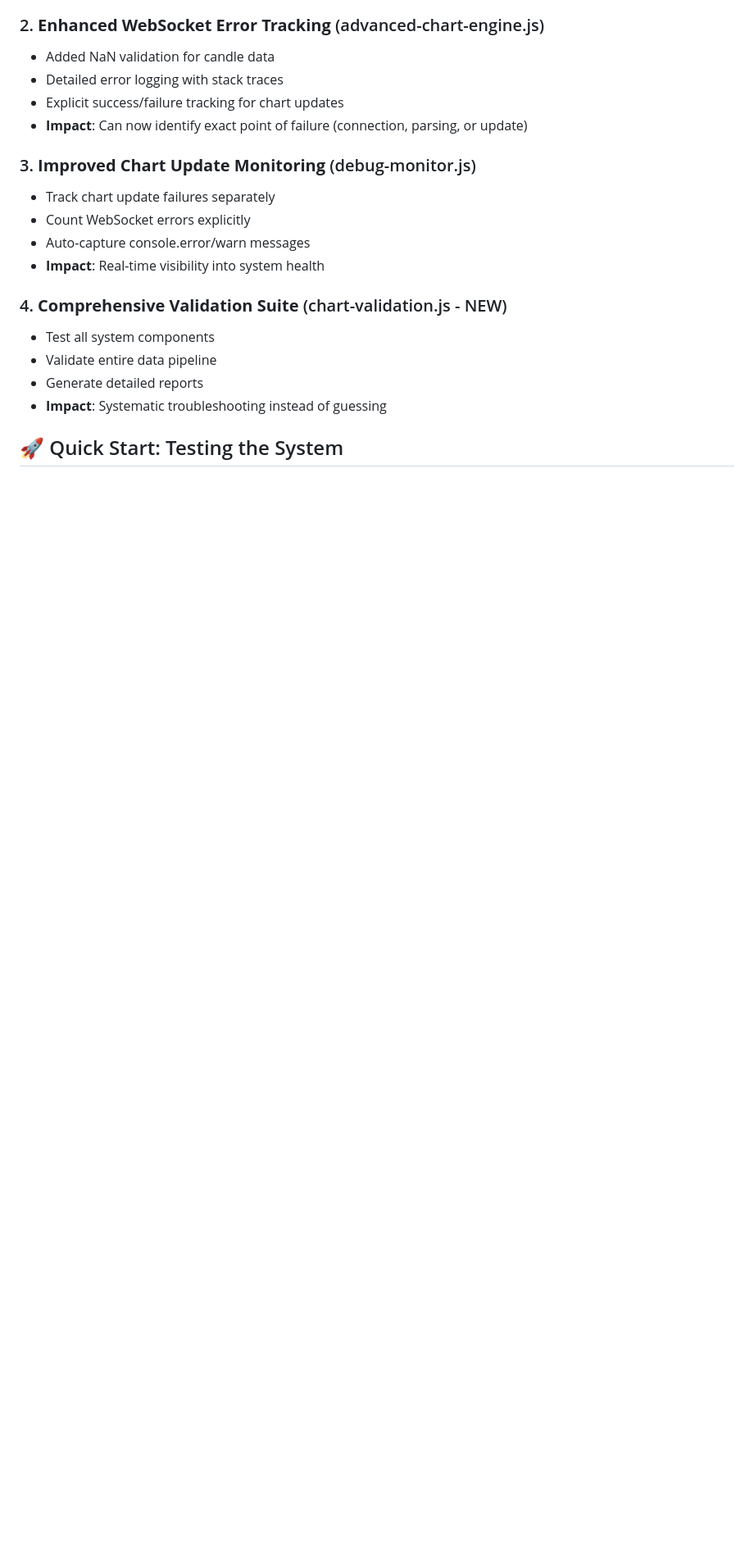
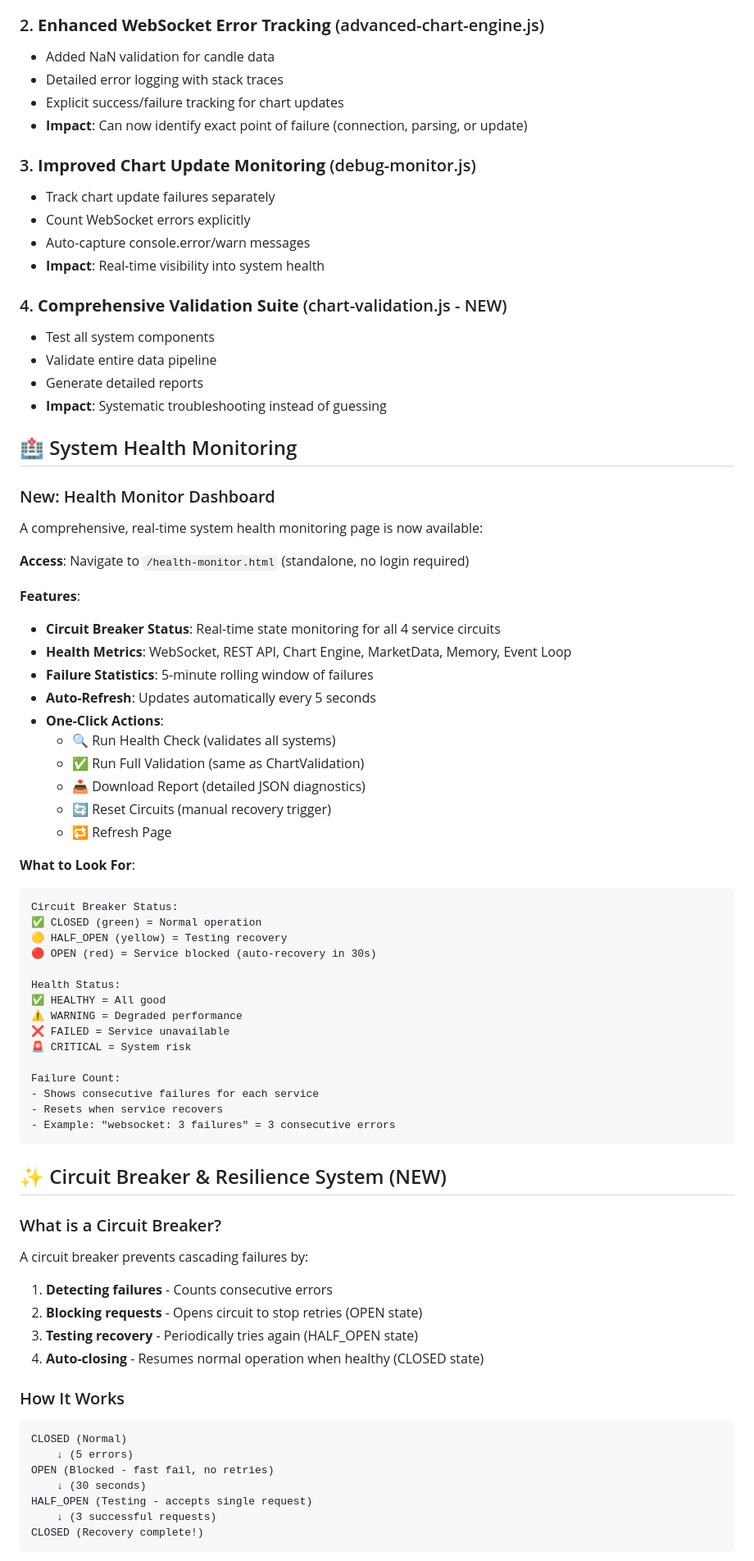
Before and after one commit to xsugax/zen-assets-frontend, a Markdown page: DEBUGGING_GUIDE.md, the part around one of its changes. Shown at 82% size. Drawn GitHub-style; blank space fills up the shorter version.

Commit message:
DOC: Add comprehensive testing procedures and health monitor documentation

````diff
--- a/DEBUGGING_GUIDE.md
+++ b/DEBUGGING_GUIDE.md
@@ -29,4 +29,64 @@ We've deployed comprehensive debugging infrastructure to identify and fix the ch
 - Generate detailed reports
 - **Impact**: Systematic troubleshooting instead of guessing
 
-## 🚀 Quick Start: Testing the System
+## 🏥 System Health Monitoring
+
+### New: Health Monitor Dashboard
+
+A comprehensive, real-time system health monitoring page is now available:
+
+**Access**: Navigate to `/health-monitor.html` (standalone, no login required)
+
+**Features**:
+- **Circuit Breaker Status**: Real-time state monitoring for all 4 service circuits
+- **Health Metrics**: WebSocket, REST API, Chart Engine, MarketData, Memory, Event Loop
+- **Failure Statistics**: 5-minute rolling window of failures
+- **Auto-Refresh**: Updates automatically every 5 seconds
+- **One-Click Actions**:
+  - 🔍 Run Health Check (validates all systems)
+  - ✅ Run Full Validation (same as ChartValidation)
+  - 📥 Download Report (detailed JSON diagnostics)
+  - 🔄 Reset Circuits (manual recovery trigger)
+  - 🔁 Refresh Page
+
+**What to Look For**:
+```
+Circuit Breaker Status:
+✅ CLOSED (green) = Normal operation
+🟡 HALF_OPEN (yellow) = Testing recovery
+🔴 OPEN (red) = Service blocked (auto-recovery in 30s)
+
+Health Status:
+✅ HEALTHY = All good
+⚠️ WARNING = Degraded performance
+❌ FAILED = Service unavailable
+🚨 CRITICAL = System risk
+
+Failure Count:
+- Shows consecutive failures for each service
+- Resets when service recovers
+- Example: "websocket: 3 failures" = 3 consecutive errors
+```
+
+## ✨ Circuit Breaker & Resilience System (NEW)
+
+### What is a Circuit Breaker?
+
+A circuit breaker prevents cascading failures by:
+1. **Detecting failures** - Counts consecutive errors
+2. **Blocking requests** - Opens circuit to stop retries (OPEN state)
+3. **Testing recovery** - Periodically tries again (HALF_OPEN state)
+4. **Auto-closing** - Resumes normal operation when healthy (CLOSED state)
+
+### How It Works
+
+```
+CLOSED (Normal)
+    ↓ (5 errors)
+OPEN (Blocked - fast fail, no retries)
+    ↓ (30 seconds)
+HALF_OPEN (Testing - accepts single request)
+    ↓ (3 successful requests)
+CLOSED (Recovery complete!)
+```
+
````
Also changed, not shown: other parts of DEBUGGING_GUIDE.md (+93 -3 lines).
